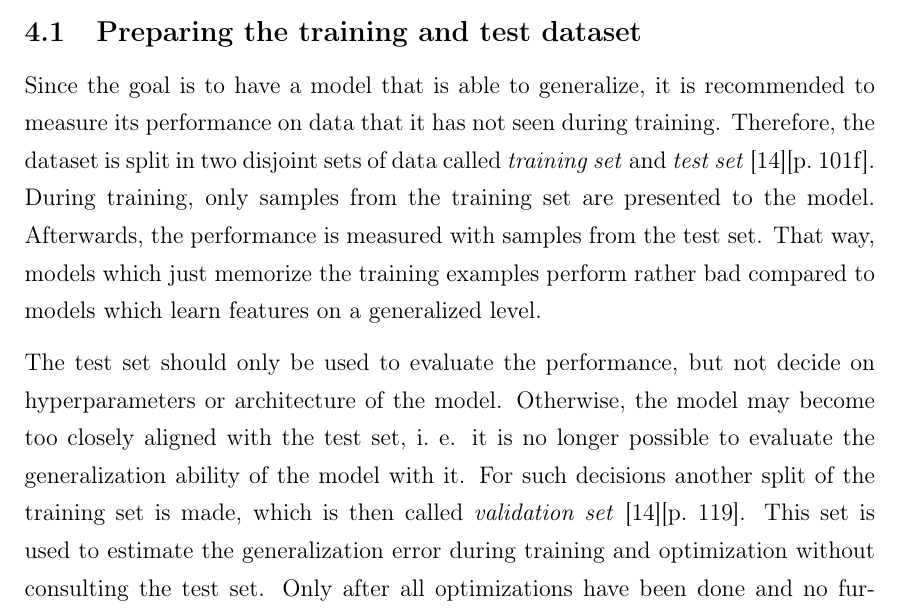
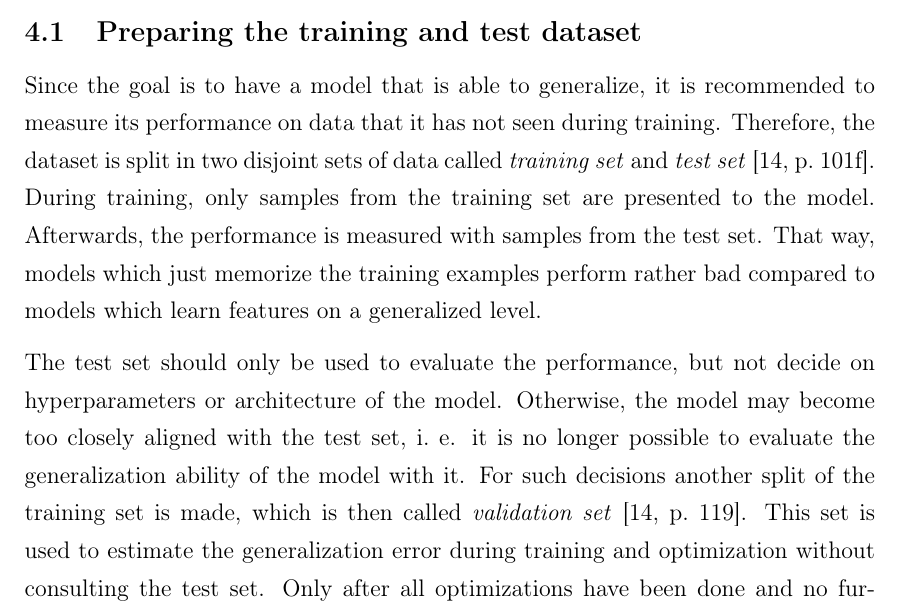
Before and after one commit to karstenkoehler/semantic-segmentation-master-thesis, a LaTeX thesis (latex/thesis.tex, which reads latex/content/area_segmentation.tex): part of page 36 of 53, cut so that both start at the same text. Compiled offline with pdfLaTeX.

Commit message:
latex: fix citations

```diff
--- a/latex/content/area_segmentation.tex
+++ b/latex/content/area_segmentation.tex
@@ -8,9 +8,9 @@ All implementation are done in Python with the popular Keras framework backed by
 \subsection{Preparing the training and test dataset}
 \label{sec:prepare_train_test}
 
-Since the goal is to have a model that is able to generalize, it is recommended to measure its performance on data that it has not seen during training. Therefore, the dataset is split in two disjoint sets of data called \emph{training set} and \emph{test set}~\cite{DLbook16}[p.~101f]. During training, only samples from the training set are presented to the model. Afterwards, the performance is measured with samples from the test set. That way, models which just memorize the training examples perform rather bad compared to models which learn features on a generalized level.
+Since the goal is to have a model that is able to generalize, it is recommended to measure its performance on data that it has not seen during training. Therefore, the dataset is split in two disjoint sets of data called \emph{training set} and \emph{test set}~\cite[p.~101f]{DLbook16}. During training, only samples from the training set are presented to the model. Afterwards, the performance is measured with samples from the test set. That way, models which just memorize the training examples perform rather bad compared to models which learn features on a generalized level.
 
-The test set should only be used to evaluate the performance, but not decide on hyperparameters or architecture of the model. Otherwise, the model may become too closely aligned with the test set, i.~e. it is no longer possible to evaluate the generalization ability of the model with it. For such decisions another split of the training set is made, which is then called \emph{validation set}~\cite{DLbook16}[p.~119]. This set is used to estimate the generalization error during training and optimization without consulting the test set. Only after all optimizations have been done and no further changes to the model are planned, the test set is used to evaluate the final performance of the model.
+The test set should only be used to evaluate the performance, but not decide on hyperparameters or architecture of the model. Otherwise, the model may become too closely aligned with the test set, i.~e. it is no longer possible to evaluate the generalization ability of the model with it. For such decisions another split of the training set is made, which is then called \emph{validation set}~\cite[p.~119]{DLbook16}. This set is used to estimate the generalization error during training and optimization without consulting the test set. Only after all optimizations have been done and no further changes to the model are planned, the test set is used to evaluate the final performance of the model.
 
 \WIP{
 \cite{val_split18}
```
